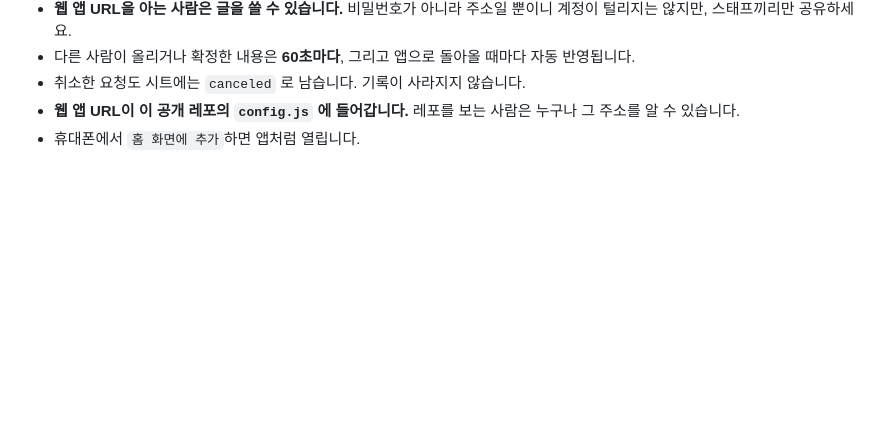
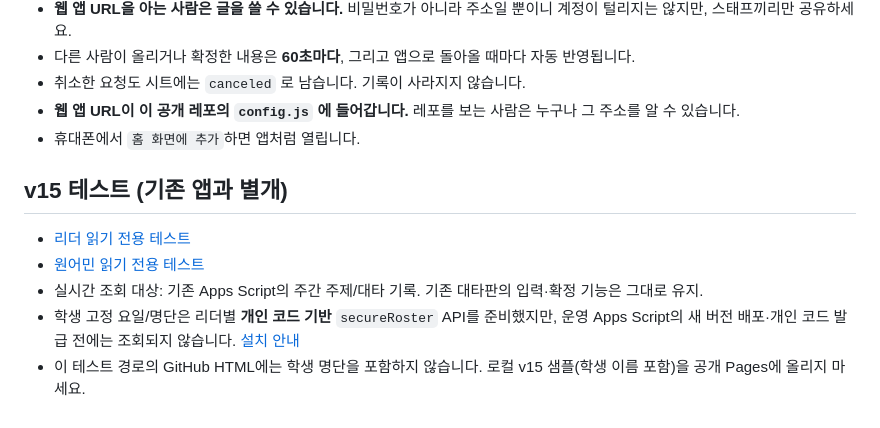
Before and after one commit to busanthebox-coder/thebox-swap, a Markdown page: README.md, the part around the change. Rendered like a GitHub page; blank space fills up the shorter version.

Commit message:
Document separate THEBOX v15 live read-only preview

```diff
--- a/README.md
+++ b/README.md
@@ -86,3 +86,11 @@ apps-script/Code.gs     구글 시트 백엔드
 - 취소한 요청도 시트에는 `canceled` 로 남습니다. 기록이 사라지지 않습니다.
 - **웹 앱 URL이 이 공개 레포의 `config.js` 에 들어갑니다.** 레포를 보는 사람은 누구나 그 주소를 알 수 있습니다.
 - 휴대폰에서 `홈 화면에 추가`하면 앱처럼 열립니다.
+
+## v15 테스트 (기존 앱과 별개)
+
+- [리더 읽기 전용 테스트](https://busanthebox-coder.github.io/thebox-swap/leader/)
+- [원어민 읽기 전용 테스트](https://busanthebox-coder.github.io/thebox-swap/native/)
+- 실시간 조회 대상: 기존 Apps Script의 주간 주제/대타 기록. 기존 대타판의 입력·확정 기능은 그대로 유지.
+- 학생 고정 요일/명단은 리더별 **개인 코드 기반** `secureRoster` API를 준비했지만, 운영 Apps Script의 새 버전 배포·개인 코드 발급 전에는 조회되지 않습니다. [설치 안내](apps-script/ROSTER_V15_SETUP.md)
+- 이 테스트 경로의 GitHub HTML에는 학생 명단을 포함하지 않습니다. 로컬 v15 샘플(학생 이름 포함)을 공개 Pages에 올리지 마세요.
```
